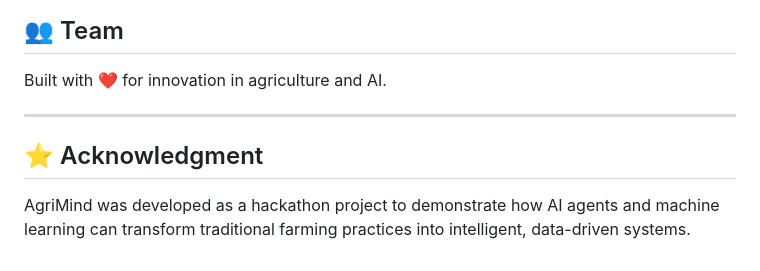
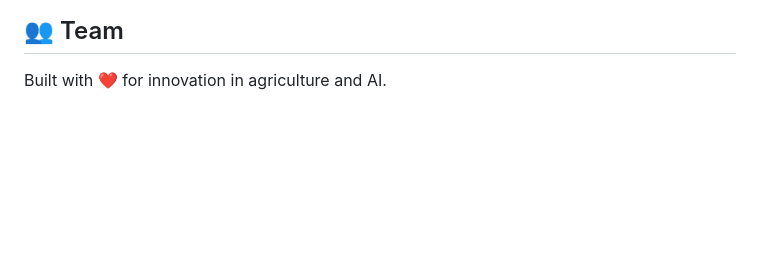
Before and after one commit to Danrangi/AgriMind, a Markdown page: README.md, the part around the change. Rendered like a GitHub page; blank space fills up the shorter version.

```diff
--- a/README.md
+++ b/README.md
@@ -235,9 +235,3 @@ This project is licensed under the MIT License.
 ## 👥 Team
 
 Built with ❤️ for innovation in agriculture and AI.
-
----
-
-## ⭐ Acknowledgment
-
-AgriMind was developed as a hackathon project to demonstrate how AI agents and machine learning can transform traditional farming practices into intelligent, data-driven systems.
```
